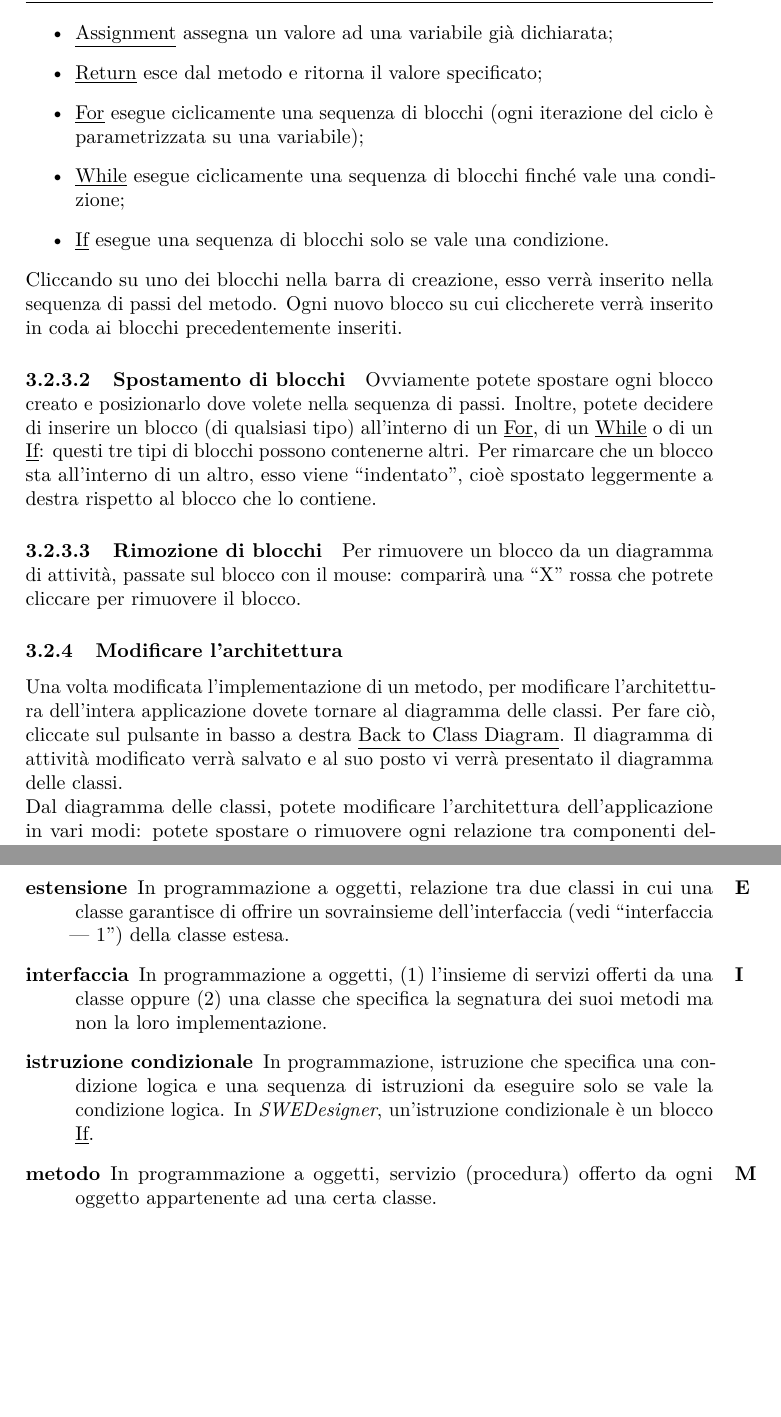
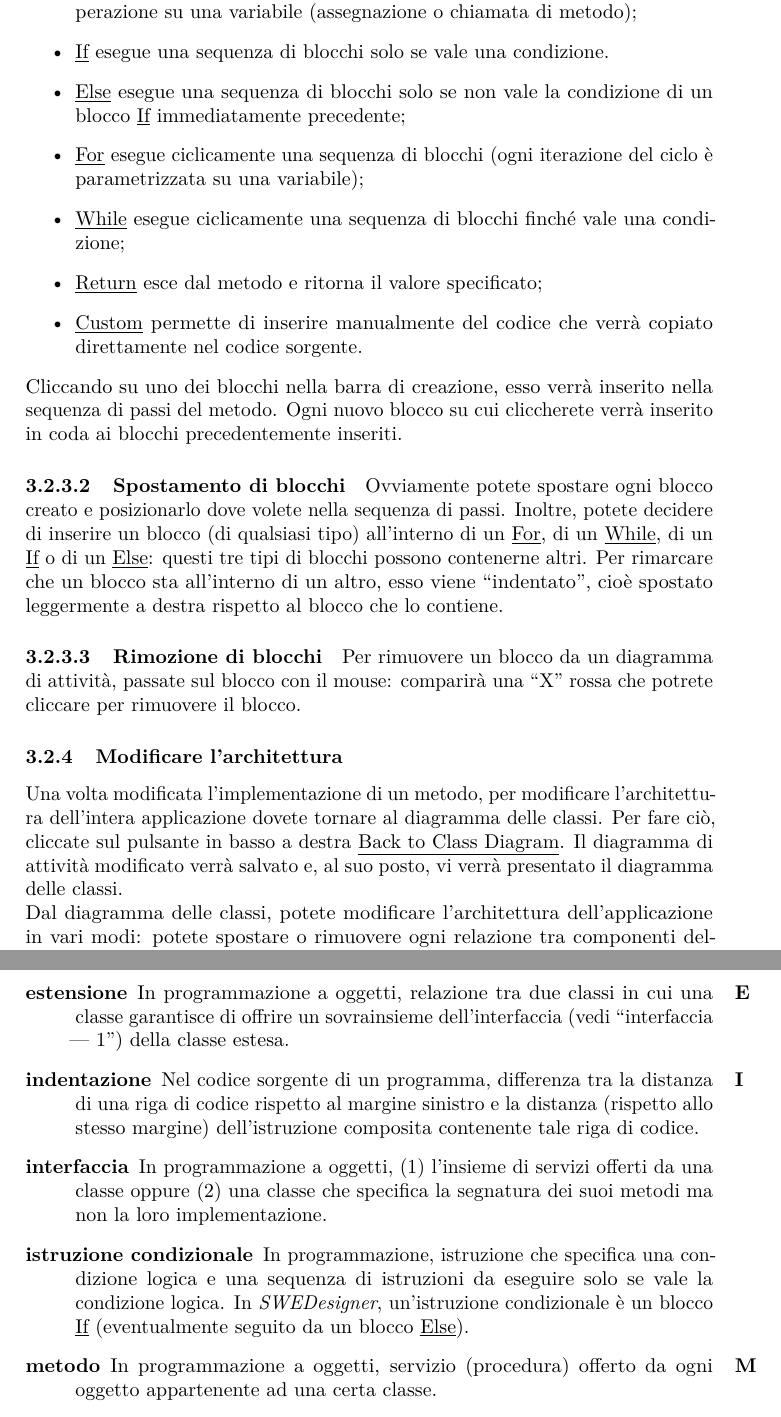
Before and after one commit to hivex-unipd/swedesigner-doc, a LaTeX document (Esterni/Manuale_utente/Manuale_utente_1_0_0.tex): two parts of pages 10 and 14 of 15, joined at a grey line, cut at the place of the change, the shorter picture padded with empty space. Compiled offline with pdfLaTeX.

Commit message:
MU quasi finito

```diff
--- a/Esterni/Manuale_utente/Manuale_utente_1_0_0.tex
+++ b/Esterni/Manuale_utente/Manuale_utente_1_0_0.tex
@@ -178,21 +180,22 @@ Al posto del diagramma delle classi, comparirà il \textbf{diagramma di attivit
 
 \paragraph{Creazione di blocchi} Ogni metodo è un algoritmo e, in quanto tale, per implementarlo dovete specificare la sequenza di passi che il metodo deve seguire. Ogni passo del metodo può essere una singola istruzione (come un'assegnazione) oppure un'istruzione composita (come un ciclo o un blocco condizionale). Ogni istruzione --- singola o composita --- è rappresentata da un \textbf{blocco}; la barra di creazione (a sinistra) offre diversi tipi di blocchi:
 \begin{itemize}
-	\item \click{Variable} dichiara e/o inizializza una nuova variabile;
-	\item \click{Assignment} assegna un valore ad una variabile già dichiarata;
-	\item \click{Return} esce dal metodo e ritorna il valore specificato;
+	\item \click{Variable} dichiara e/o inizializza una nuova variabile, oppure esegue un'operazione su una variabile (assegnazione o chiamata di metodo);
+	\item \click{If} esegue una sequenza di blocchi solo se vale una condizione.
+	\item \click{Else} esegue una sequenza di blocchi solo se non vale la condizione di un blocco \click{If} immediatamente precedente;
 	\item \click{For} esegue ciclicamente una sequenza di blocchi (ogni iterazione del ciclo è parametrizzata su una variabile);
 	\item \click{While} esegue ciclicamente una sequenza di blocchi finché vale una condizione;
-	\item \click{If} esegue una sequenza di blocchi solo se vale una condizione.
+	\item \click{Return} esce dal metodo e ritorna il valore specificato;
+	\item \click{Custom} permette di inserire manualmente del codice che verrà copiato direttamente nel codice sorgente.
 \end{itemize}
-Cliccando su uno dei blocchi nella barra di creazione, esso verrà inserito nella sequenza di passi del metodo. Ogni nuovo blocco su cui cliccherete  verrà inserito in coda ai blocchi precedentemente inseriti.
+Cliccando su uno dei blocchi nella barra di creazione, esso verrà inserito nella sequenza di passi del metodo. Ogni nuovo blocco su cui cliccherete verrà inserito in coda ai blocchi precedentemente inseriti.
 
-\paragraph{Spostamento di blocchi} Ovviamente potete spostare ogni blocco creato e posizionarlo dove volete nella sequenza di passi. Inoltre, potete decidere di inserire un blocco (di qualsiasi tipo) all'interno di un \click{For}, di un \click{While} o di un \click{If}: questi tre tipi di blocchi possono contenerne altri. Per rimarcare che un blocco sta all'interno di un altro, esso viene “indentato”, cioè spostato leggermente a destra rispetto al blocco che lo contiene.
+\paragraph{Spostamento di blocchi} Ovviamente potete spostare ogni blocco creato e posizionarlo dove volete nella sequenza di passi. Inoltre, potete decidere di inserire un blocco (di qualsiasi tipo) all'interno di un \click{For}, di un \click{While}, di un \click{If} o di un \click{Else}: questi tre tipi di blocchi possono contenerne altri. Per rimarcare che un blocco sta all'interno di un altro, esso viene “indentato”, cioè spostato leggermente a destra rispetto al blocco che lo contiene.
 
 \paragraph{Rimozione di blocchi} Per rimuovere un blocco da un diagramma di attività, passate sul blocco con il mouse: comparirà una “X” rossa che potrete cliccare per rimuovere il blocco.
 
 \subsubsection{Modificare l'architettura}
-Una volta modificata l'implementazione di un metodo, per modificare l'architettura dell'intera applicazione dovete tornare al diagramma delle classi. Per fare ciò, cliccate sul pulsante in basso a destra \click{Back to Class Diagram}. Il diagramma di attività modificato verrà salvato e al suo posto vi verrà presentato il diagramma delle classi.
+Una volta modificata l'implementazione di un metodo, per modificare l'architettura dell'intera applicazione dovete tornare al diagramma delle classi. Per fare ciò, cliccate sul pulsante in basso a destra \click{Back to Class Diagram}. Il diagramma di attività modificato verrà salvato e, al suo posto, vi verrà presentato il diagramma delle classi.
 
 Dal diagramma delle classi, potete modificare l'architettura dell'applicazione in vari modi: potete spostare o rimuovere ogni relazione tra componenti dell'applicazione e potete aggiungere o rimuovere componenti. Per aggiungere una componente, tornate alla sezione \ref{par:creaz_class}; per rimuoverla, passateci sopra con il mouse: comparirà una “X” rossa che potrete cliccare per rimuovere la componente.
 
@@ -307,8 +313,9 @@ Nel caso non riusciate ad accedere al nostro server, potete recarvi all'indirizz
 	\item[diagramma delle classi] Diagramma\marginpar{\textbf{D}} UML che descrive l'architettura di un sistema orientato agli oggetti, mostrando le classi, le loro proprietà, il loro comportamento e le loro relazioni.
 	\item[diagramma di attività] In \proj, diagramma che specifica i passi di una procedura rappresentando ogni passo come un blocco rettangolare (vedi “blocco”).
 	\item[estensione] In\marginpar{\textbf{E}} programmazione a oggetti, relazione tra due classi in cui una classe garantisce di offrire un sovrainsieme dell'interfaccia (vedi “interfaccia --- 1”) della classe estesa.
-	\item[interfaccia] In\marginpar{\textbf{I}} programmazione a oggetti, (1) l'insieme di servizi offerti da una classe oppure (2) una classe che specifica la segnatura dei suoi metodi ma non la loro implementazione.
-	\item[istruzione condizionale] In programmazione, istruzione che specifica una condizione logica e una sequenza di istruzioni da eseguire solo se vale la condizione logica. In \proj, un'istruzione condizionale è un blocco \click{If}.
+	\item[indentazione] Nel\marginpar{\textbf{I}} codice sorgente di un programma, differenza tra la distanza di una riga di codice rispetto al margine sinistro e la distanza (rispetto allo stesso margine) dell'istruzione composita contenente tale riga di codice.
+	\item[interfaccia] In programmazione a oggetti, (1) l'insieme di servizi offerti da una classe oppure (2) una classe che specifica la segnatura dei suoi metodi ma non la loro implementazione.
+	\item[istruzione condizionale] In programmazione, istruzione che specifica una condizione logica e una sequenza di istruzioni da eseguire solo se vale la condizione logica. In \proj, un'istruzione condizionale è un blocco \click{If} (eventualmente seguito da un blocco \click{Else}).
 	\item[metodo] In\marginpar{\textbf{M}} programmazione a oggetti, servizio (procedura) offerto da ogni oggetto appartenente ad una certa classe.
 	\item[oggetto] In\marginpar{\textbf{O}} programmazione, variabile appartenente ad una classe (vedi “variabile”).
 	\item[UML] Unified\marginpar{\textbf{U}} Modelling Language: famiglia di notazioni grafiche che si basano su un singolo meta-modello e servono a descrivere e progettare sistemi software.
```
Also changed, not shown: Esterni/Manuale_utente/Manuale_utente_1_0_0.tex (13 more changed lines).
